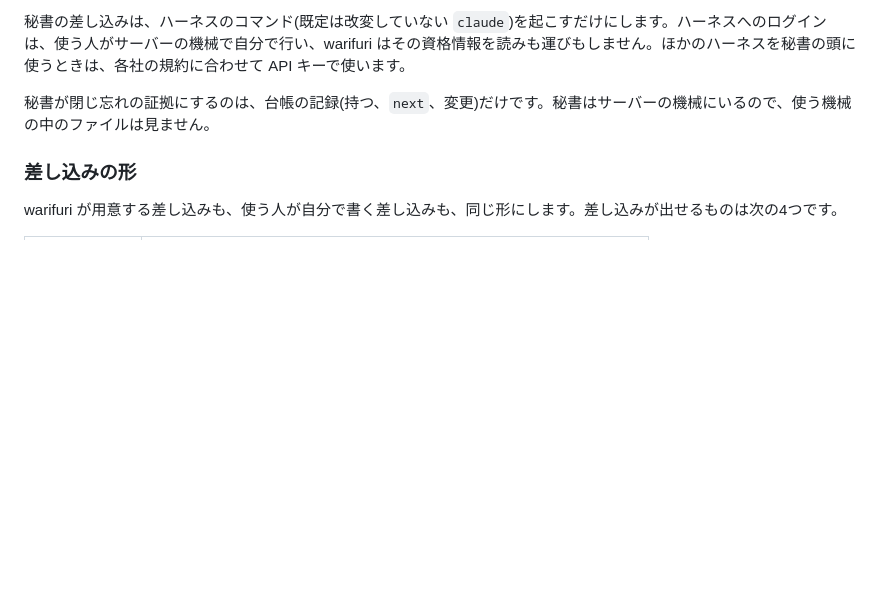
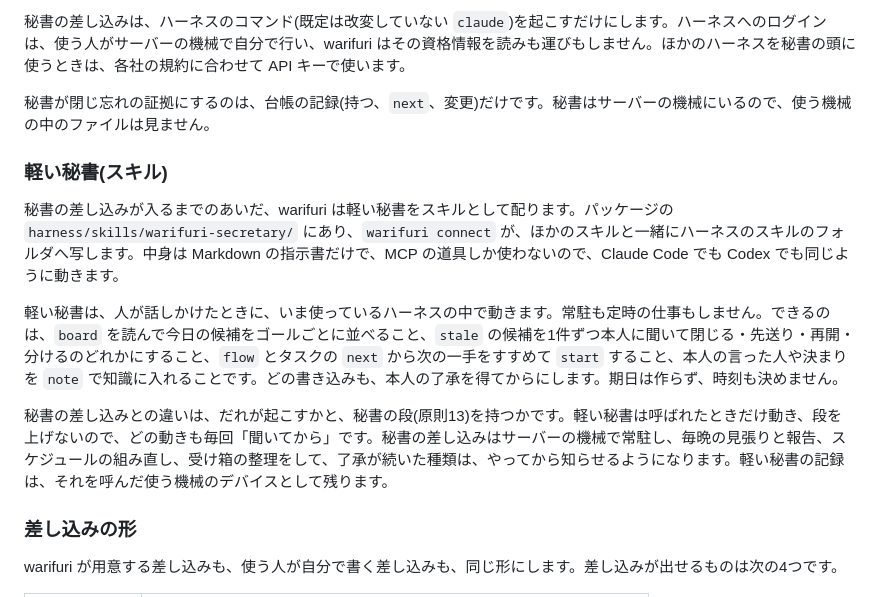
Before and after one commit to asterisk3157/warifuri, a Markdown page: docs/architecture.md, the part around the change. GitHub-like rendering; blank space fills up the shorter version.

Commit message:
feat: 台帳を相手に話す軽い秘書のスキルを足した
秘書の差し込みが入るまで、今日の整理や止まっているものの片づけを頼める相手がいなかったので、ハーネスの中で動くスキルを足しました！
board、stale、flow を読んで本人に1つずつ聞き、了承を得たものだけを道具で書きます。期日は作らず、v0.1 にまだないものは、そうと伝えます。

構成の文書には、このスキルと秘書の差し込みの違いを書きました。

Co-Authored-By: Claude Opus 5.5 <noreply@anthropic.com>

```diff
--- a/docs/architecture.md
+++ b/docs/architecture.md
@@ -215,6 +215,14 @@ npm install -g <パッケージ名>
 
 秘書が閉じ忘れの証拠にするのは、台帳の記録(持つ、`next`、変更)だけです。秘書はサーバーの機械にいるので、使う機械の中のファイルは見ません。
 
+### 軽い秘書(スキル)
+
+秘書の差し込みが入るまでのあいだ、warifuri は軽い秘書をスキルとして配ります。パッケージの `harness/skills/warifuri-secretary/` にあり、`warifuri connect` が、ほかのスキルと一緒にハーネスのスキルのフォルダへ写します。中身は Markdown の指示書だけで、MCP の道具しか使わないので、Claude Code でも Codex でも同じように動きます。
+
+軽い秘書は、人が話しかけたときに、いま使っているハーネスの中で動きます。常駐も定時の仕事もしません。できるのは、`board` を読んで今日の候補をゴールごとに並べること、`stale` の候補を1件ずつ本人に聞いて閉じる・先送り・再開・分けるのどれかにすること、`flow` とタスクの `next` から次の一手をすすめて `start` すること、本人の言った人や決まりを `note` で知識に入れることです。どの書き込みも、本人の了承を得てからにします。期日は作らず、時刻も決めません。
+
+秘書の差し込みとの違いは、だれが起こすかと、秘書の段(原則13)を持つかです。軽い秘書は呼ばれたときだけ動き、段を上げないので、どの動きも毎回「聞いてから」です。秘書の差し込みはサーバーの機械で常駐し、毎晩の見張りと報告、スケジュールの組み直し、受け箱の整理をして、了承が続いた種類は、やってから知らせるようになります。軽い秘書の記録は、それを呼んだ使う機械のデバイスとして残ります。
+
 ### 差し込みの形
 
 warifuri が用意する差し込みも、使う人が自分で書く差し込みも、同じ形にします。差し込みが出せるものは次の4つです。
```
Also changed, not shown: 2 other files.
